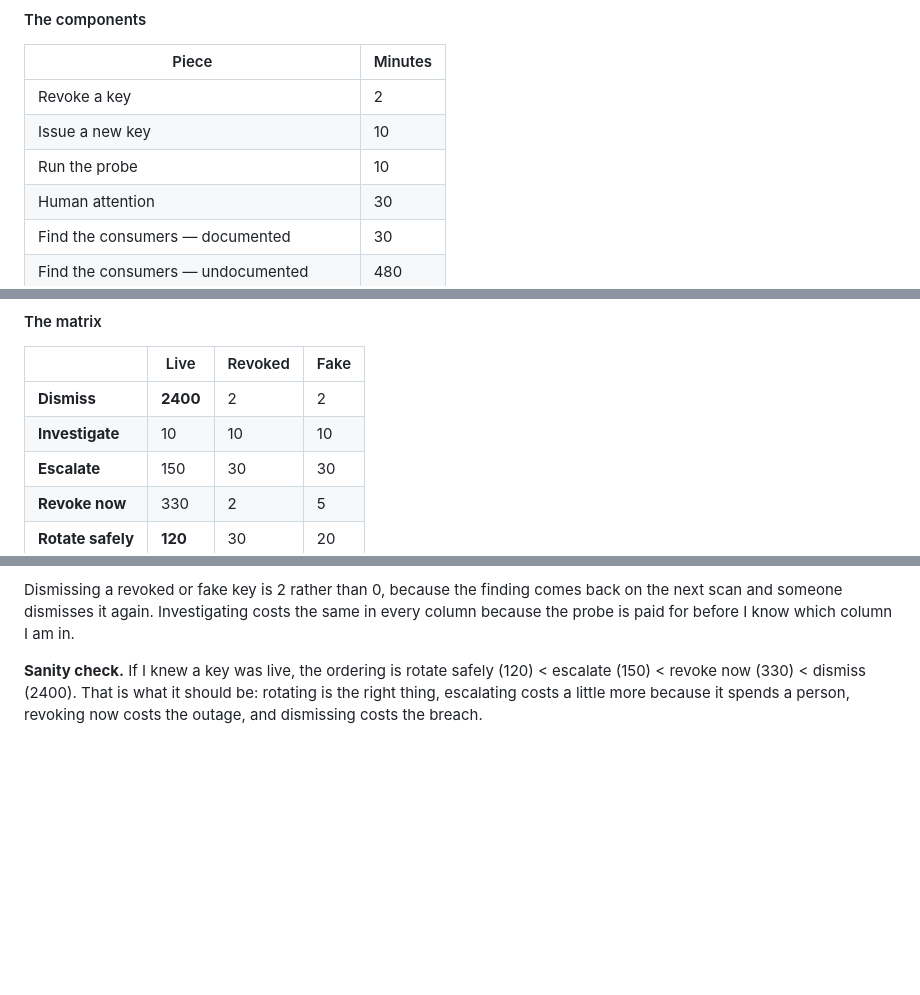
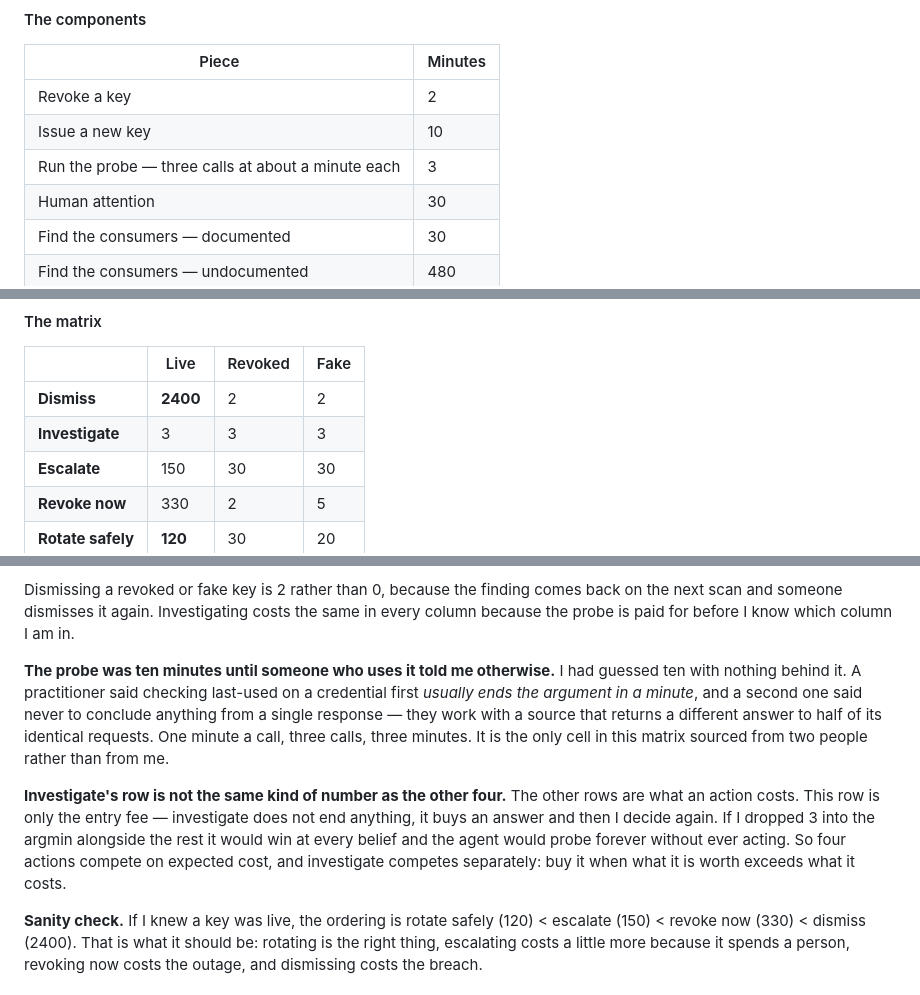
Before and after one commit to grishmaaa/secret-detector-agent, a Markdown page: research-file.md, 3 parts joined by grey strips. Rendered like a GitHub page; blank space fills up the shorter version.

```diff
--- a/research-file.md
+++ b/research-file.md
@@ -165,7 +165,7 @@ A key in a repository that has been private for years is unlikely to be found. A
 |---|---|
 | Revoke a key | 2 |
 | Issue a new key | 10 |
-| Run the probe | 10 |
+| Run the probe — three calls at about a minute each | 3 |
 | Human attention | 30 |
 | Find the consumers — documented | 30 |
 | Find the consumers — undocumented | 480 |
@@ -178,7 +178,7 @@ A key in a repository that has been private for years is unlikely to be found. A
 | | Live | Revoked | Fake |
 |---|---|---|---|
 | **Dismiss** | **2400** | 2 | 2 |
-| **Investigate** | 10 | 10 | 10 |
+| **Investigate** | 3 | 3 | 3 |
 | **Escalate** | 150 | 30 | 30 |
 | **Revoke now** | 330 | 2 | 5 |
 | **Rotate safely** | **120** | 30 | 20 |
@@ -190,6 +190,10 @@ The three cells that needed working out:
 - **Escalate on a live key = 150.** `30 human attention + 120 they rotate safely`. Escalation can never be cheaper than the action the human then takes; it is that action plus their attention.
 
 Dismissing a revoked or fake key is 2 rather than 0, because the finding comes back on the next scan and someone dismisses it again. Investigating costs the same in every column because the probe is paid for before I know which column I am in.
+
+**The probe was ten minutes until someone who uses it told me otherwise.** I had guessed ten with nothing behind it. A practitioner said checking last-used on a credential first *usually ends the argument in a minute*, and a second one said never to conclude anything from a single response — they work with a source that returns a different answer to half of its identical requests. One minute a call, three calls, three minutes. It is the only cell in this matrix sourced from two people rather than from me.
+
+**Investigate's row is not the same kind of number as the other four.** The other rows are what an action costs. This row is only the entry fee — investigate does not end anything, it buys an answer and then I decide again. If I dropped 3 into the argmin alongside the rest it would win at every belief and the agent would probe forever without ever acting. So four actions compete on expected cost, and investigate competes separately: buy it when what it is worth exceeds what it costs.
 
 **Sanity check.** If I knew a key was live, the ordering is rotate safely (120) < escalate (150) < revoke now (330) < dismiss (2400). That is what it should be: rotating is the right thing, escalating costs a little more because it spends a person, revoking now costs the outage, and dismissing costs the breach.
 
```
Also changed, not shown: discussion-record.md (+31 -0 lines).
